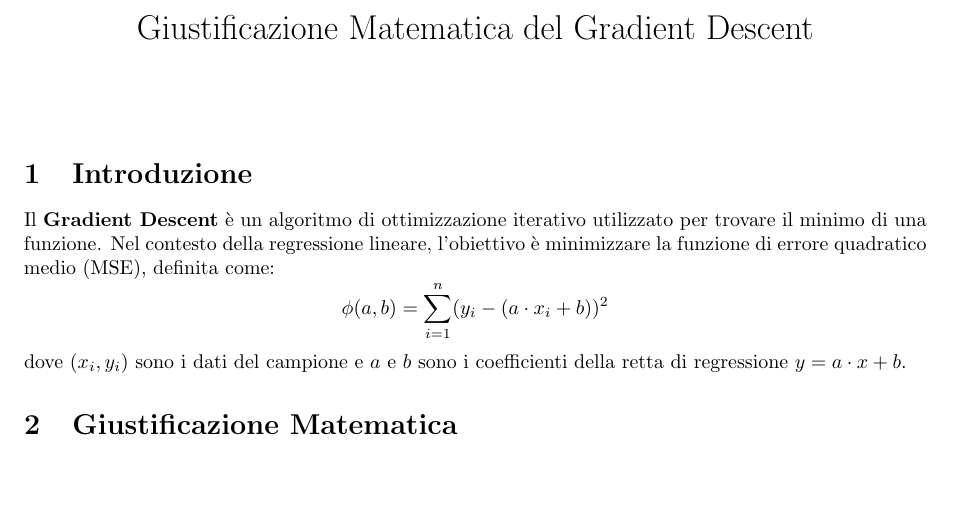
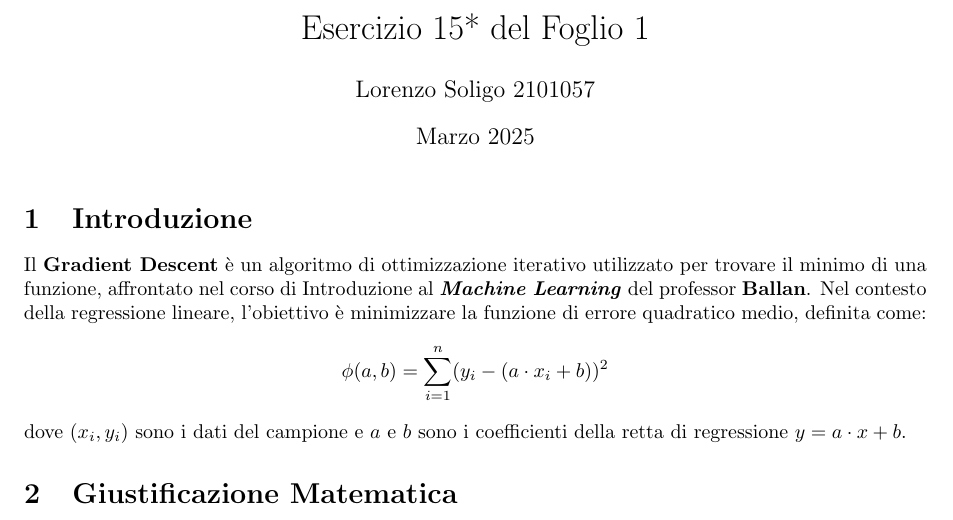
Before and after one commit to Solgio/Probability-and-Statistics, a LaTeX document (First assign/consegna.tex): part of page 1 of 2, cut at the place of the change, the shorter picture padded with empty space. Compiled offline with pdfLaTeX.

Commit message:
Consegna.tex update

```diff
--- a/First assign/consegna.tex
+++ b/First assign/consegna.tex
@@ -6,16 +6,16 @@
 \usepackage{graphicx}
 \usepackage{float}
 
-\title{Giustificazione Matematica del Gradient Descent}
-\author{}
-\date{}
+\title{Esercizio 15* del Foglio 1}
+\author{Lorenzo Soligo 2101057}
+\date{Marzo 2025}
 
 \begin{document}
 
 \maketitle
 
 \section{Introduzione}
-Il \textbf{Gradient Descent} è un algoritmo di ottimizzazione iterativo utilizzato per trovare il minimo di una funzione. Nel contesto della regressione lineare, l'obiettivo è minimizzare la funzione di errore quadratico medio (MSE), definita come:
+Il \textbf{Gradient Descent} è un algoritmo di ottimizzazione iterativo utilizzato per trovare il minimo di una funzione, affrontato nel corso di Introduzione al \textbf{\textit{Machine Learning}} del professor \textbf{Ballan}. Nel contesto della regressione lineare, l'obiettivo è minimizzare la funzione di errore quadratico medio, definita come:
 \[
 \phi(a, b) = \sum_{i=1}^n (y_i - (a \cdot x_i + b))^2
 \]
```
Also changed, not shown: First assign/consegna.tex (2 more changed lines).
